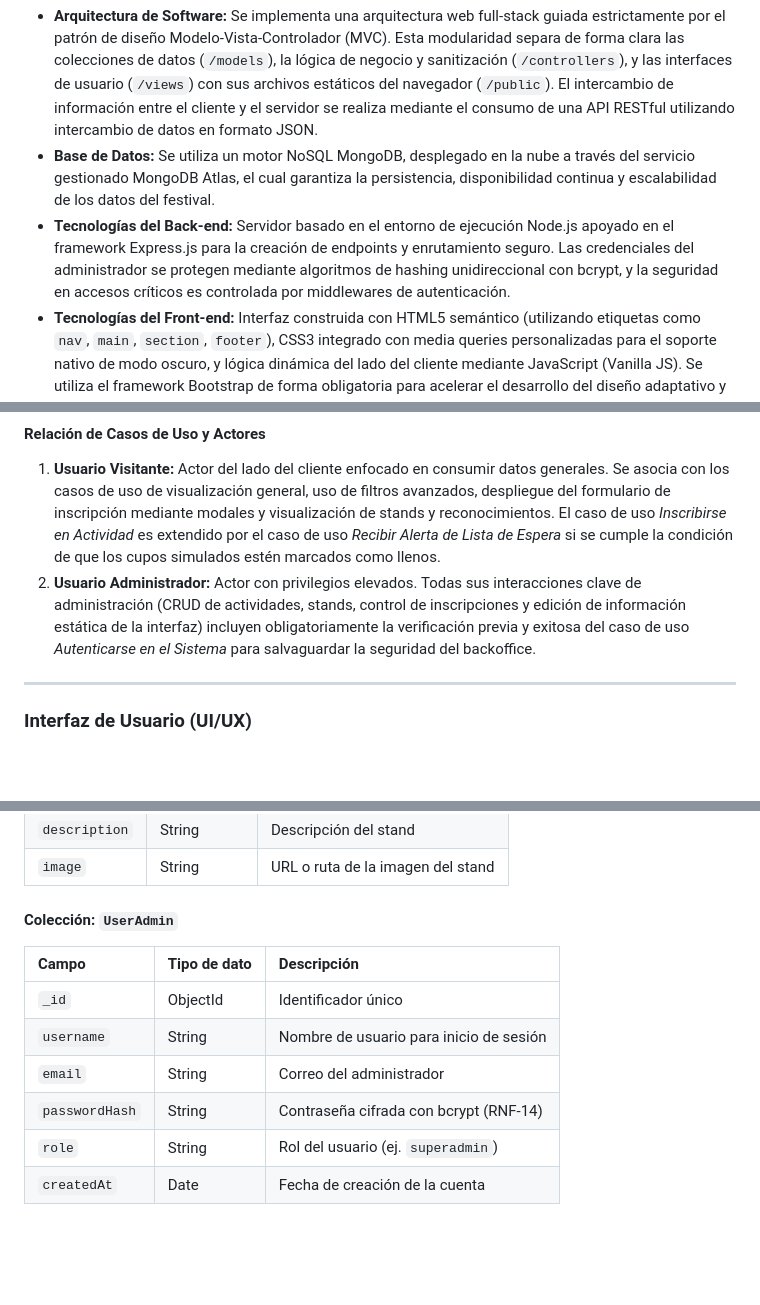
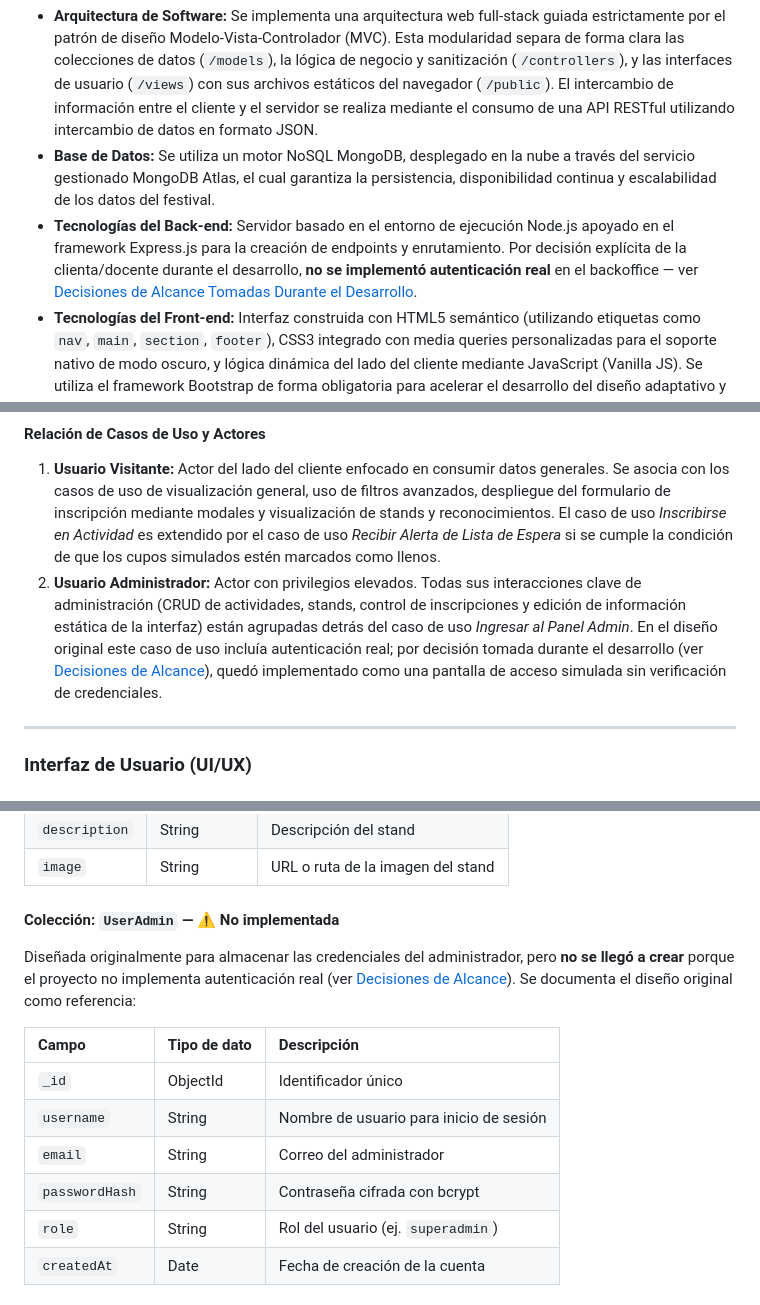
Before and after one commit to moraxbry/CampusFest-CENFOTEC, a Markdown page: README.md, 3 parts joined by grey strips. Drawn GitHub-style; blank space fills up the shorter version.

```diff
--- a/README.md
+++ b/README.md
@@ -195,7 +199,7 @@ De acuerdo con las especificaciones técnicas obligatorias definidas para el pro
 
 * **Arquitectura de Software:** Se implementa una arquitectura web full-stack guiada estrictamente por el patrón de diseño Modelo-Vista-Controlador (MVC). Esta modularidad separa de forma clara las colecciones de datos (`/models`), la lógica de negocio y sanitización (`/controllers`), y las interfaces de usuario (`/views`) con sus archivos estáticos del navegador (`/public`). El intercambio de información entre el cliente y el servidor se realiza mediante el consumo de una API RESTful utilizando intercambio de datos en formato JSON.
 * **Base de Datos:** Se utiliza un motor NoSQL MongoDB, desplegado en la nube a través del servicio gestionado MongoDB Atlas, el cual garantiza la persistencia, disponibilidad continua y escalabilidad de los datos del festival.
-* **Tecnologías del Back-end:** Servidor basado en el entorno de ejecución Node.js apoyado en el framework Express.js para la creación de endpoints y enrutamiento seguro. Las credenciales del administrador se protegen mediante algoritmos de hashing unidireccional con bcrypt, y la seguridad en accesos críticos es controlada por middlewares de autenticación.
+* **Tecnologías del Back-end:** Servidor basado en el entorno de ejecución Node.js apoyado en el framework Express.js para la creación de endpoints y enrutamiento. Por decisión explícita de la clienta/docente durante el desarrollo, **no se implementó autenticación real** en el backoffice — ver [Decisiones de Alcance Tomadas Durante el Desarrollo](#decisiones-de-alcance-tomadas-durante-el-desarrollo).
 * **Tecnologías del Front-end:** Interfaz construida con HTML5 semántico (utilizando etiquetas como `nav`, `main`, `section`, `footer`), CSS3 integrado con media queries personalizadas para el soporte nativo de modo oscuro, y lógica dinámica del lado del cliente mediante JavaScript (Vanilla JS). Se utiliza el framework Bootstrap de forma obligatoria para acelerar el desarrollo del diseño adaptativo y responsivo tanto en dispositivos móviles como de escritorio.
 
 #### Alcance del Sistema
@@ -225,7 +236,7 @@ A nivel de modelado, el sistema identifica a dos actores clave que interactúan
 #### Relación de Casos de Uso y Actores
 
 1. **Usuario Visitante:** Actor del lado del cliente enfocado en consumir datos generales. Se asocia con los casos de uso de visualización general, uso de filtros avanzados, despliegue del formulario de inscripción mediante modales y visualización de stands y reconocimientos. El caso de uso *Inscribirse en Actividad* es extendido por el caso de uso *Recibir Alerta de Lista de Espera* si se cumple la condición de que los cupos simulados estén marcados como llenos.
-2. **Usuario Administrador:** Actor con privilegios elevados. Todas sus interacciones clave de administración (CRUD de actividades, stands, control de inscripciones y edición de información estática de la interfaz) incluyen obligatoriamente la verificación previa y exitosa del caso de uso *Autenticarse en el Sistema* para salvaguardar la seguridad del backoffice.
+2. **Usuario Administrador:** Actor con privilegios elevados. Todas sus interacciones clave de administración (CRUD de actividades, stands, control de inscripciones y edición de información estática de la interfaz) están agrupadas detrás del caso de uso *Ingresar al Panel Admin*. En el diseño original este caso de uso incluía autenticación real; por decisión tomada durante el desarrollo (ver [Decisiones de Alcance](#decisiones-de-alcance-tomadas-durante-el-desarrollo)), quedó implementado como una pantalla de acceso simulada sin verificación de credenciales.
 
 ---
 
@@ -460,14 +471,16 @@ Motor: MongoDB (NoSQL, orientado a documentos), desplegado en MongoDB Atlas. El
 | `description` | String | Descripción del stand |
 | `image` | String | URL o ruta de la imagen del stand |
 
-#### Colección: `UserAdmin`
+#### Colección: `UserAdmin` — ⚠️ No implementada
+
+Diseñada originalmente para almacenar las credenciales del administrador, pero **no se llegó a crear** porque el proyecto no implementa autenticación real (ver [Decisiones de Alcance](#decisiones-de-alcance-tomadas-durante-el-desarrollo)). Se documenta el diseño original como referencia:
 
 | Campo | Tipo de dato | Descripción |
 | :--- | :--- | :--- |
 | `_id` | ObjectId | Identificador único |
 | `username` | String | Nombre de usuario para inicio de sesión |
 | `email` | String | Correo del administrador |
-| `passwordHash` | String | Contraseña cifrada con bcrypt (RNF-14) |
+| `passwordHash` | String | Contraseña cifrada con bcrypt |
 | `role` | String | Rol del usuario (ej. `superadmin`) |
 | `createdAt` | Date | Fecha de creación de la cuenta |
 
```
Also changed, not shown: other parts of README.md (+66 -52 lines).
